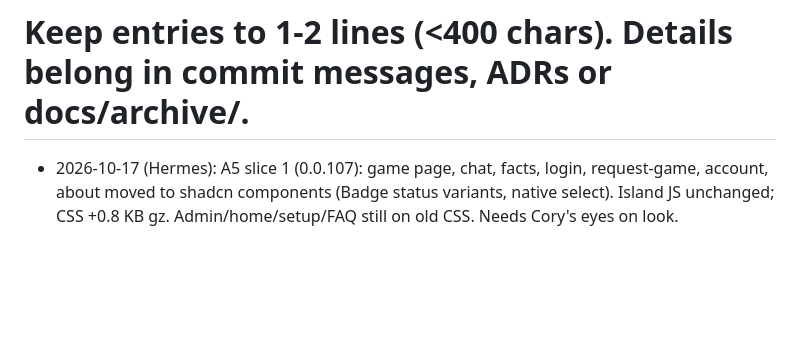
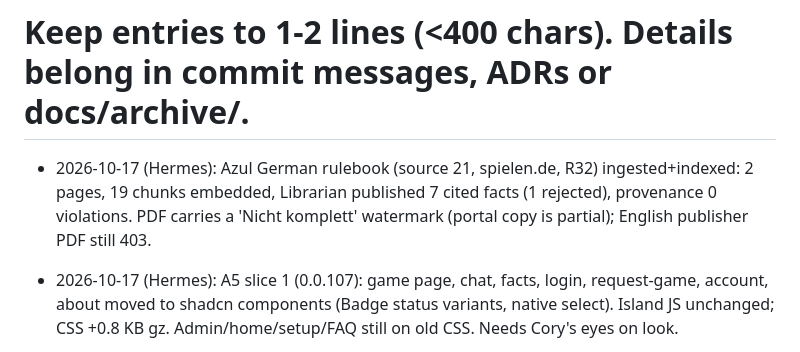
Before and after one commit to coryisakson/rogue, a Markdown page: docs/PROGRESS.md, the part around the change. GitHub-like rendering; blank space fills up the shorter version.

Commit message:
docs: Azul German ingest progress

```diff
--- a/docs/PROGRESS.md
+++ b/docs/PROGRESS.md
@@ -1,5 +1,6 @@
 # Progress log (newest first). One dated line per meaningful change.
 # Keep entries to 1-2 lines (<400 chars). Details belong in commit messages, ADRs or docs/archive/.
+- 2026-10-17 (Hermes): Azul German rulebook (source 21, spielen.de, R32) ingested+indexed: 2 pages, 19 chunks embedded, Librarian published 7 cited facts (1 rejected), provenance 0 violations. PDF carries a 'Nicht komplett' watermark (portal copy is partial); English publisher PDF still 403.
 - 2026-10-17 (Hermes): A5 slice 1 (0.0.107): game page, chat, facts, login, request-game, account, about moved to shadcn components (Badge status variants, native select). Island JS unchanged; CSS +0.8 KB gz. Admin/home/setup/FAQ still on old CSS. Needs Cory's eyes on look.
 - 2026-10-17 (Hermes): Public read-only MCP (0.0.106): /mcp with 9 cited tools, per-IP limits, /docs/mcp page, server card, SDK e2e test. docs/MCP.md. Next: OAuth for signed-in MCP tools (migration 0033+).
 - 2026-10-17 (Hermes): A4 design system (0.0.105): shadcn/ui + Tailwind v4 theme vars (:root/.dark) are the single theme source; language + theme switchers are shadcn islands (+120 KB gz JS, React/Radix). Chat not ported. New parchment/felt look, AA in both modes. docs/THEMING.md.
```
